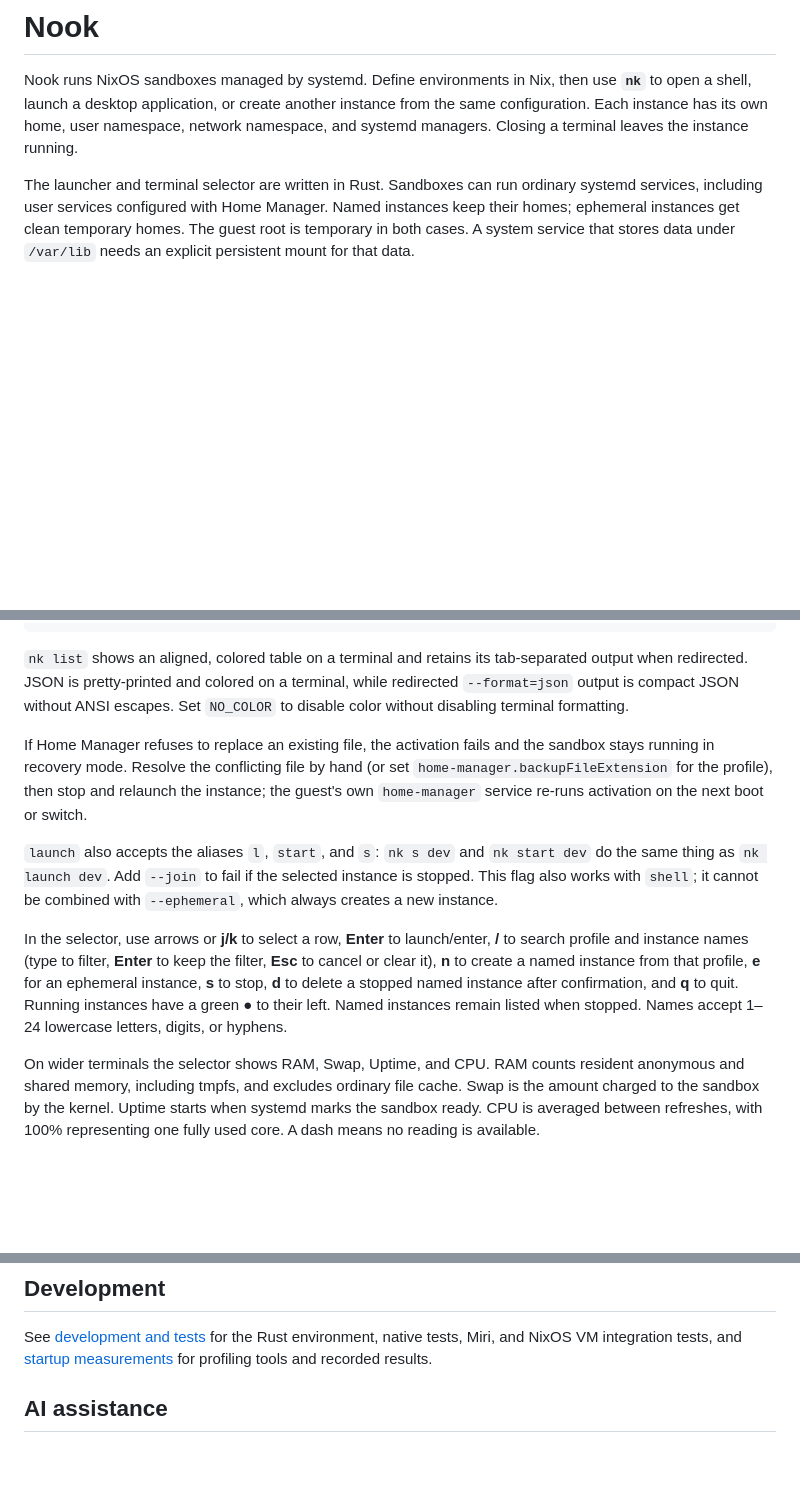
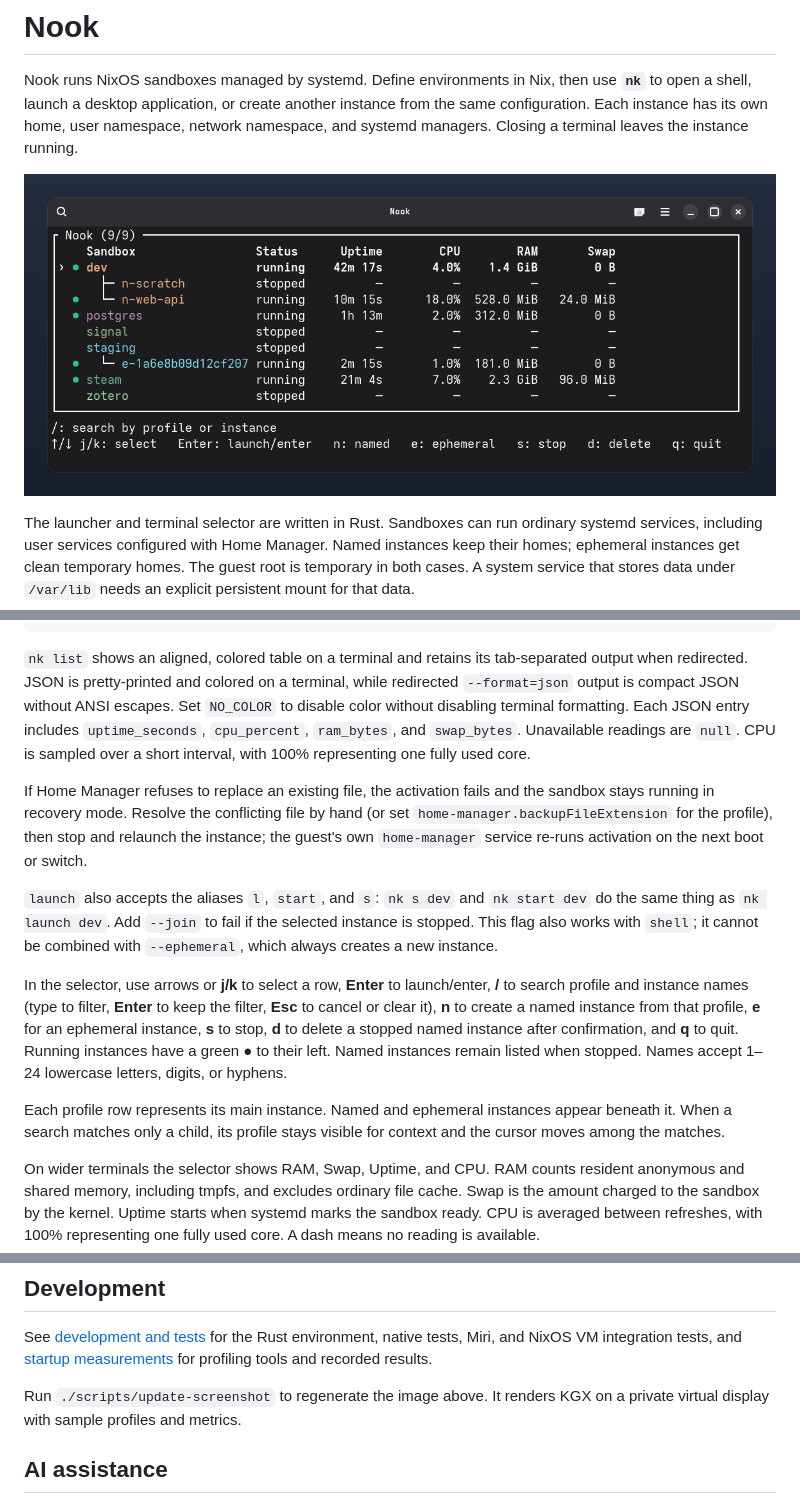
Before and after one commit to ambiso/nook, a Markdown page: README.md, 3 parts joined by grey strips. GitHub-like rendering; pictures changed too: docs/nook-tui.png (added); blank space fills up the shorter version.

Commit message:
Show the sandbox tree and resource usage in Nook

```diff
--- a/README.md
+++ b/README.md
@@ -7,6 +7,8 @@ use **`nk`** to open a shell, launch a desktop application, or create another
 instance from the same configuration. Each instance has its own home, user
 namespace, network namespace, and systemd managers. Closing a terminal leaves
 the instance running.
+
+![The Nook selector in GNOME Console, showing demo instances and their resource use](docs/nook-tui.png)
 
 The launcher and terminal selector are written in Rust. Sandboxes can run
 ordinary systemd services, including user services configured with Home Manager.
@@ -460,6 +462,9 @@ nk delete dev --name my-project        # confirm permanent removal of saved data
 tab-separated output when redirected. JSON is pretty-printed and colored on a
 terminal, while redirected `--format=json` output is compact JSON without ANSI
 escapes. Set `NO_COLOR` to disable color without disabling terminal formatting.
+Each JSON entry includes `uptime_seconds`, `cpu_percent`, `ram_bytes`, and
+`swap_bytes`. Unavailable readings are `null`. CPU is sampled over a short
+interval, with 100% representing one fully used core.
 
 If Home Manager refuses to replace an existing file, the activation fails and
 the sandbox stays running in recovery mode. Resolve the conflicting file by
@@ -480,6 +485,10 @@ instance, **s** to stop, **d** to delete a stopped named instance after confirma
 and **q** to quit. Running instances have a green **●** to their left. Named
 instances remain listed when stopped. Names accept 1–24 lowercase letters,
 digits, or hyphens.
+
+Each profile row represents its main instance. Named and ephemeral instances
+appear beneath it. When a search matches only a child, its profile stays visible
+for context and the cursor moves among the matches.
 
 On wider terminals the selector shows RAM, Swap, Uptime, and CPU. RAM counts
 resident anonymous and shared memory, including tmpfs, and excludes ordinary
@@ -702,6 +711,9 @@ See [development and tests](docs/development.md) for the Rust environment, nativ
 tests, Miri, and NixOS VM integration tests, and
 [startup measurements](docs/benchmarks.md) for profiling tools and recorded results.
 
+Run `./scripts/update-screenshot` to regenerate the image above. It renders KGX
+on a private virtual display with sample profiles and metrics.
+
 ## AI assistance
 
 Most of Nook's code and documentation was written with AI assistance. It grew
```
Also changed, not shown: 8 other files.
